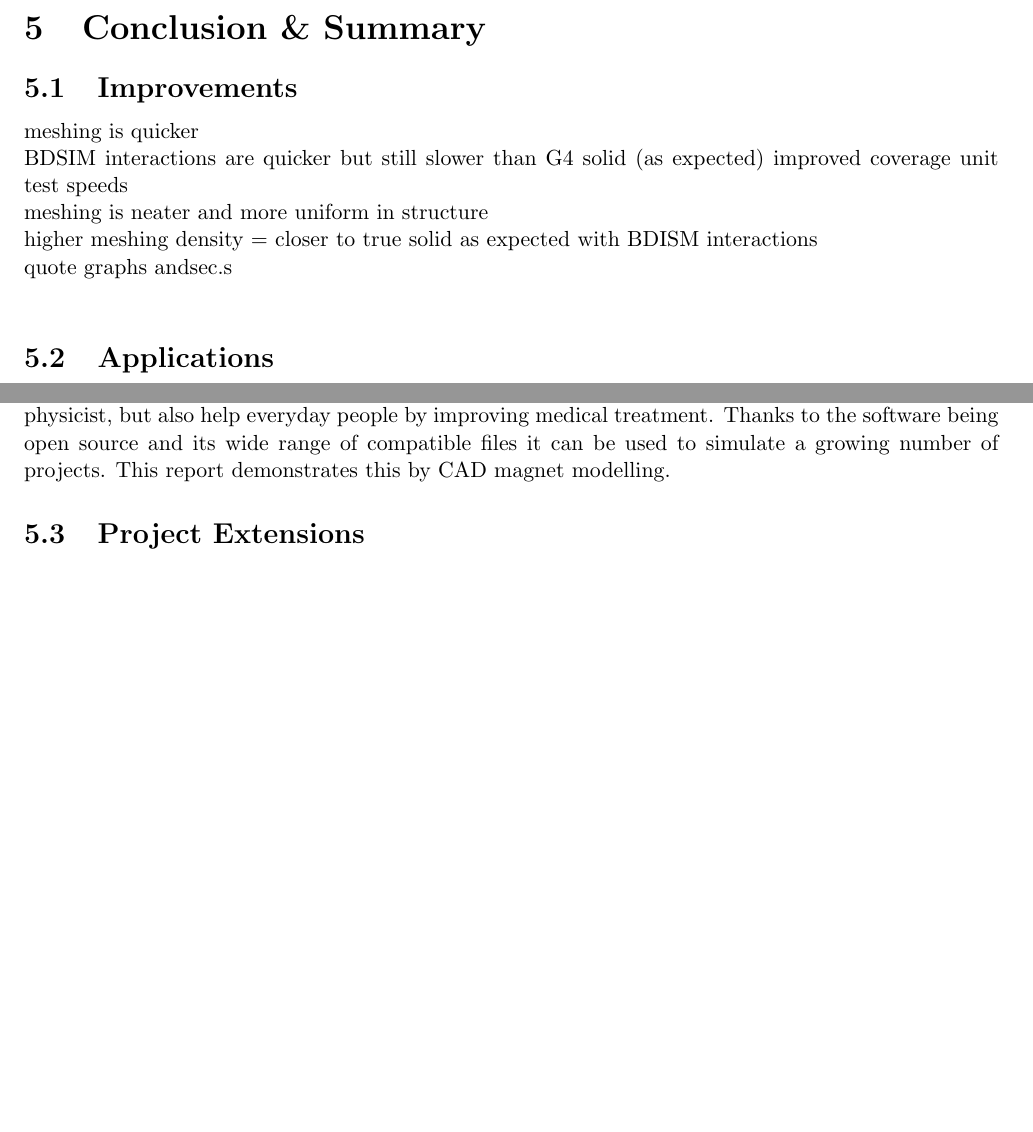
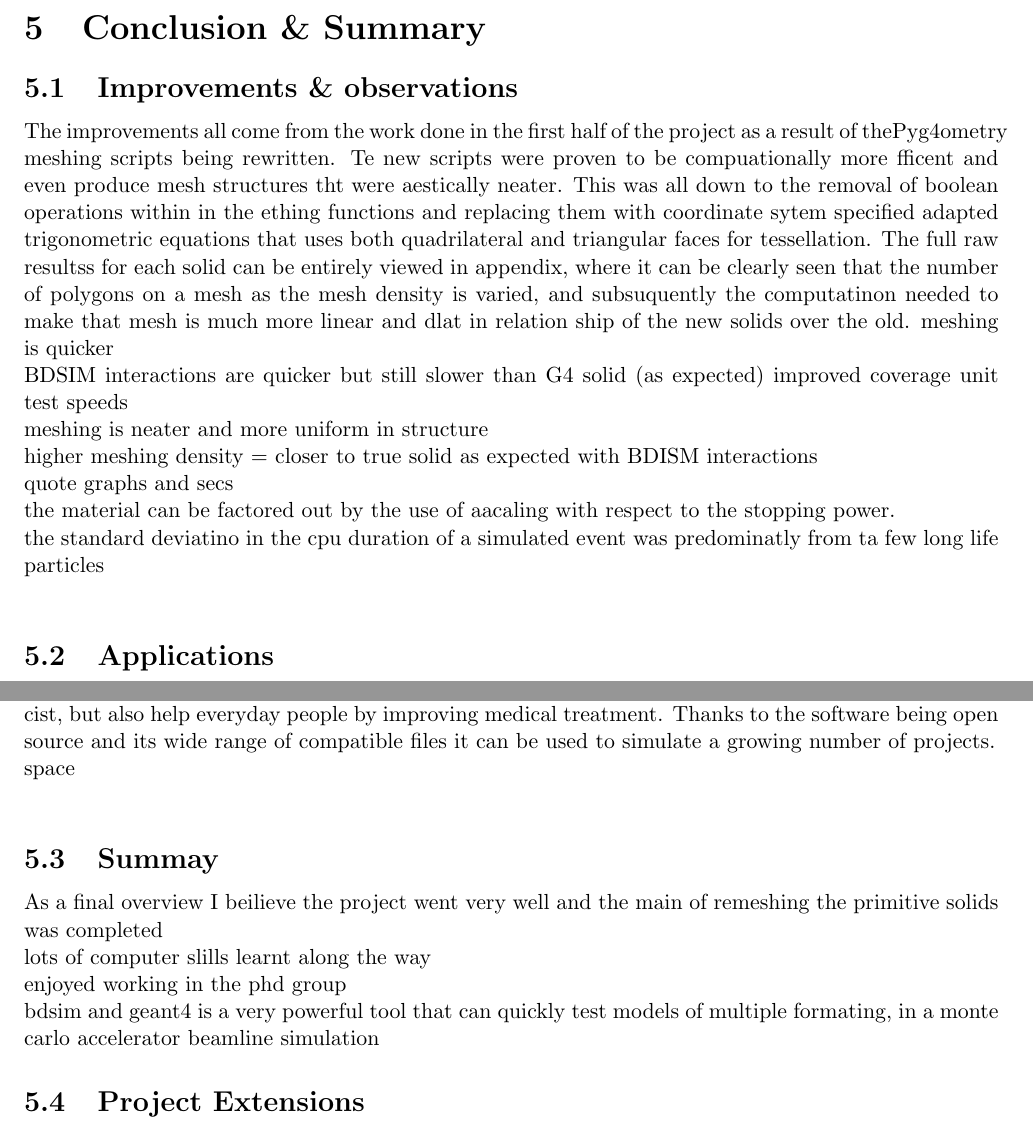
Before and after one commit to Shellywell123/Geometry-for-Radiation-Transport-Simulations-Major-Project-Report, a LaTeX paper (Major_Project.tex): two parts of page 32 of 38 before the commit and two parts of page 32 of 39 after it, joined at a grey line, cut so that both start at the same text, the shorter picture padded with empty space. Compiled offline with pdfLaTeX.

Commit message:
8883 words still in lib

```diff
--- a/Major_Project.tex
+++ b/Major_Project.tex
@@ -804,18 +797,29 @@ However due to time constraints and the purpose of the plot being to find the en
 \label{brgqebafd}
 \end{figure}
 
-
 \newpage
 \section{Conclusion \& Summary}
 \label{conc}
 
-\subsection{Improvements}
+\subsection{Improvements \& observations}
+
+The improvements all come from the work done in the first half of the project as a result of thePyg4ometry meshing scripts being rewritten. Te new scripts were proven to be compuationally more fficent and even produce mesh structures tht were aestically neater. This was all down to the removal of boolean operations within in the ething functions and replacing them with coordinate sytem specified adapted trigonometric equations that uses both quadrilateral and triangular faces for tessellation. The full raw resultss for each solid can be entirely viewed in appendix, where it can be clearly seen that the number of polygons on a mesh as the mesh density is varied, and subsuquently the computatinon needed to make that mesh is much more linear and dlat in relation ship of the new solids over the old.
 meshing is quicker\\
 BDSIM interactions are quicker but still slower than G4 solid (as expected)
 improved coverage unit test speeds\\
 meshing is neater and more uniform in structure\\
 higher meshing density = closer to true solid as expected with BDISM interactions\\
-quote graphs andsec.s\\
+quote graphs and secs\\
+the material can be factored out by the use of aacaling with respect to the stopping power.\\
+the standard deviatino in the cpu duration of a simulated event was predominatly from ta few long life particles\\
+
 
 \subsection{Applications}
-As discussed in the introduction (sec. \ref{intro} there are many invaluable uses for softwares such as BDSIM and Pyg4ometry that can be used to to aid not only the scientific research community of particle physicist, but also help everyday people by improving medical treatment. Thanks to the software being open source and its wide range of compatible files it can be used to simulate a growing number of projects. This report demonstrates this by CAD magnet modelling.
+As discussed in the introduction (sec. \ref{intro} there are many invaluable uses for softwares such as BDSIM and Pyg4ometry that can be used to to aid not only the scientific research community of particle physicist, but also help everyday people by improving medical treatment. Thanks to the software being open source and its wide range of compatible files it can be used to simulate a growing number of projects. \\
+space\\
+
+\subsection{Summay}
+As a final overview I beilieve the project went very well and the main of remeshing the primitive solids was completed\\
+lots of computer slills learnt along the way\\
+enjoyed working in the phd group\\
+bdsim and geant4 is a very powerful tool that can quickly test models of multiple formating, in a monte carlo accelerator beamline simulation
```
Also changed, not shown: Major_Project.tex (24 more changed lines), 1 other file.
